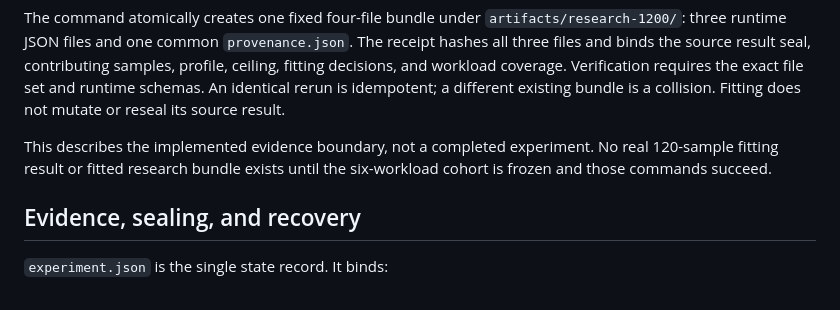
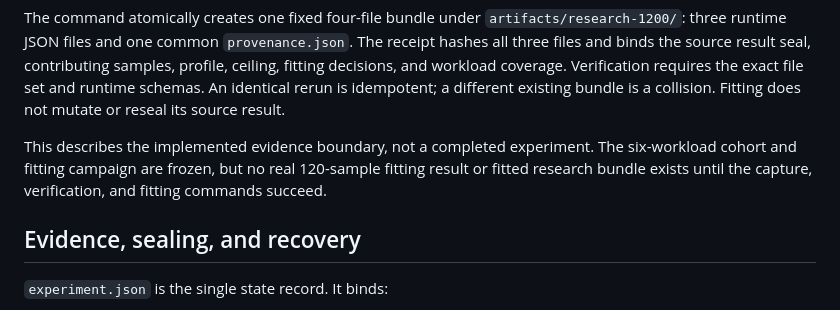
Before and after one commit to kaisequeira/neqo-qcsd-lab, a Markdown page: METHODOLOGY.md, the part around the change. Rendered like a GitHub page.

```diff
--- a/METHODOLOGY.md
+++ b/METHODOLOGY.md
@@ -287,8 +287,9 @@ schemas. An identical rerun is idempotent; a different existing bundle is a
 collision. Fitting does not mutate or reseal its source result.
 
 This describes the implemented evidence boundary, not a completed experiment.
-No real 120-sample fitting result or fitted research bundle exists until the
-six-workload cohort is frozen and those commands succeed.
+The six-workload cohort and fitting campaign are frozen, but no real
+120-sample fitting result or fitted research bundle exists until the capture,
+verification, and fitting commands succeed.
 
 ## Evidence, sealing, and recovery
 
```
Also changed, not shown: README.md (+13 -12 lines).
